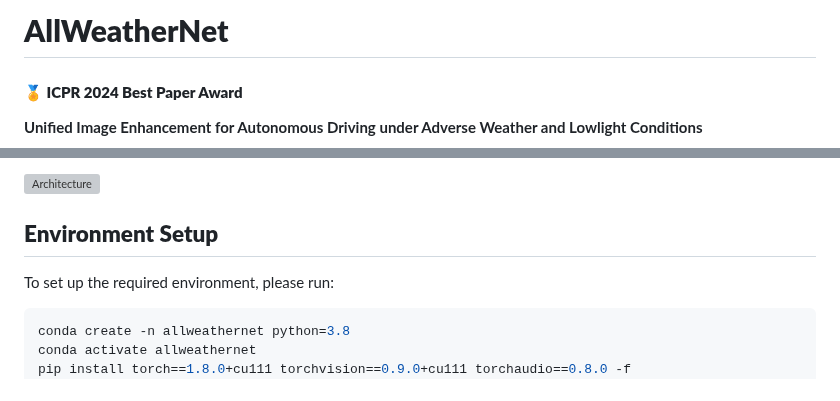
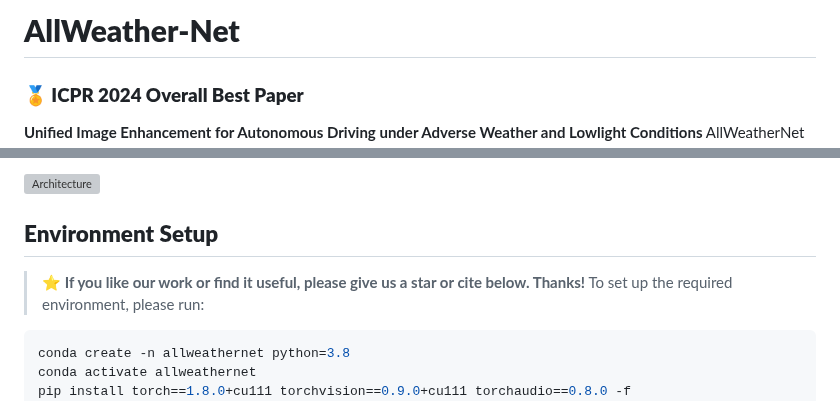
Before and after one commit to Jumponthemoon/AllWeatherNet, a Markdown page: README.md, 2 parts joined by grey strips. GitHub-like rendering; grey boxes are pictures that could not be loaded.

Commit message:
Revise README with updated title and images
Updated project title and award description in README. Added new image and adjusted formatting.

````diff
--- a/README.md
+++ b/README.md
@@ -1,6 +1,5 @@
 
-# **AllWeatherNet**
-#### **🏅 ICPR 2024 Best Paper Award**
+# **AllWeather-Net**
+### **🏅 ICPR 2024 Overall Best Paper**
 **Unified Image Enhancement for Autonomous Driving under Adverse Weather and Lowlight Conditions**
-
 AllWeatherNet is an advanced image enhancement framework designed to improve the visibility of images captured in challenging weather conditions, such as snow, rain, fog, and low-light environments. This solution is particularly tailored for autonomous driving applications, ensuring safety and performance in diverse environments.
@@ -16,7 +12,7 @@ AllWeatherNet is an advanced image enhancement framework designed to improve the
 ![Architecture](https://github.com/Jumponthemoon/AllWeatherNet/assets/39290403/0fb128f1-b5c7-4e13-a718-a1254779022a)
 
 ## **Environment Setup**
-
+> ⭐ **If you like our work or find it useful, please give us a star or cite below. Thanks!**
 To set up the required environment, please run:
 ```bash
 conda create -n allweathernet python=3.8
````
Also changed, not shown: other parts of README.md (+1 -4 lines).
